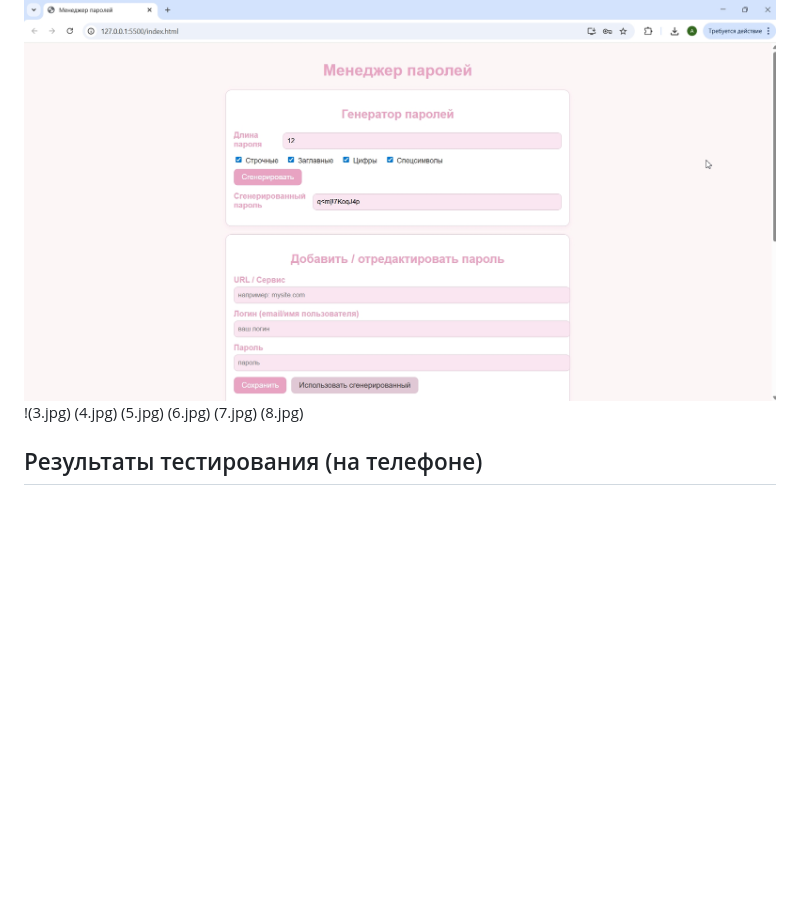
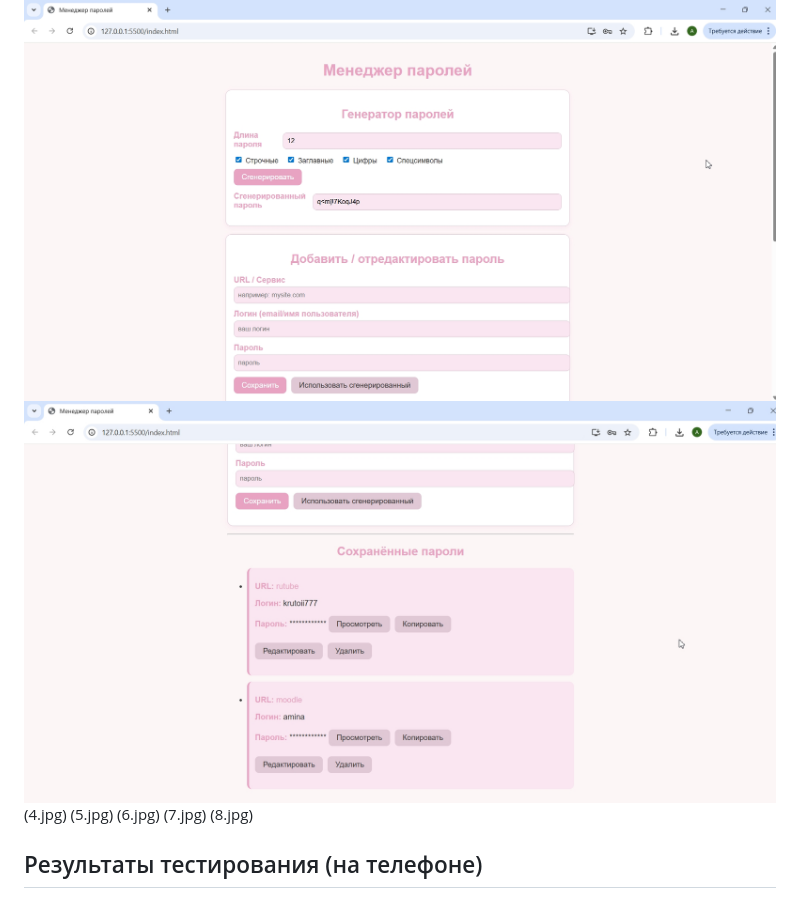
Before and after one commit to aminaiskakova/programming_languages, a Markdown page: lab2/README.md, the part around the change. Rendered like a GitHub page; blank space fills up the shorter version.

```diff
--- a/lab2/README.md
+++ b/lab2/README.md
@@ -87,7 +87,7 @@ Service Worker реализует:
 - удаление записей.
 
 ![PWA на ПК](2.jpg)
-!(3.jpg)
+![PWA на ПК](3.jpg)
 (4.jpg)
 (5.jpg)
 (6.jpg)
```
